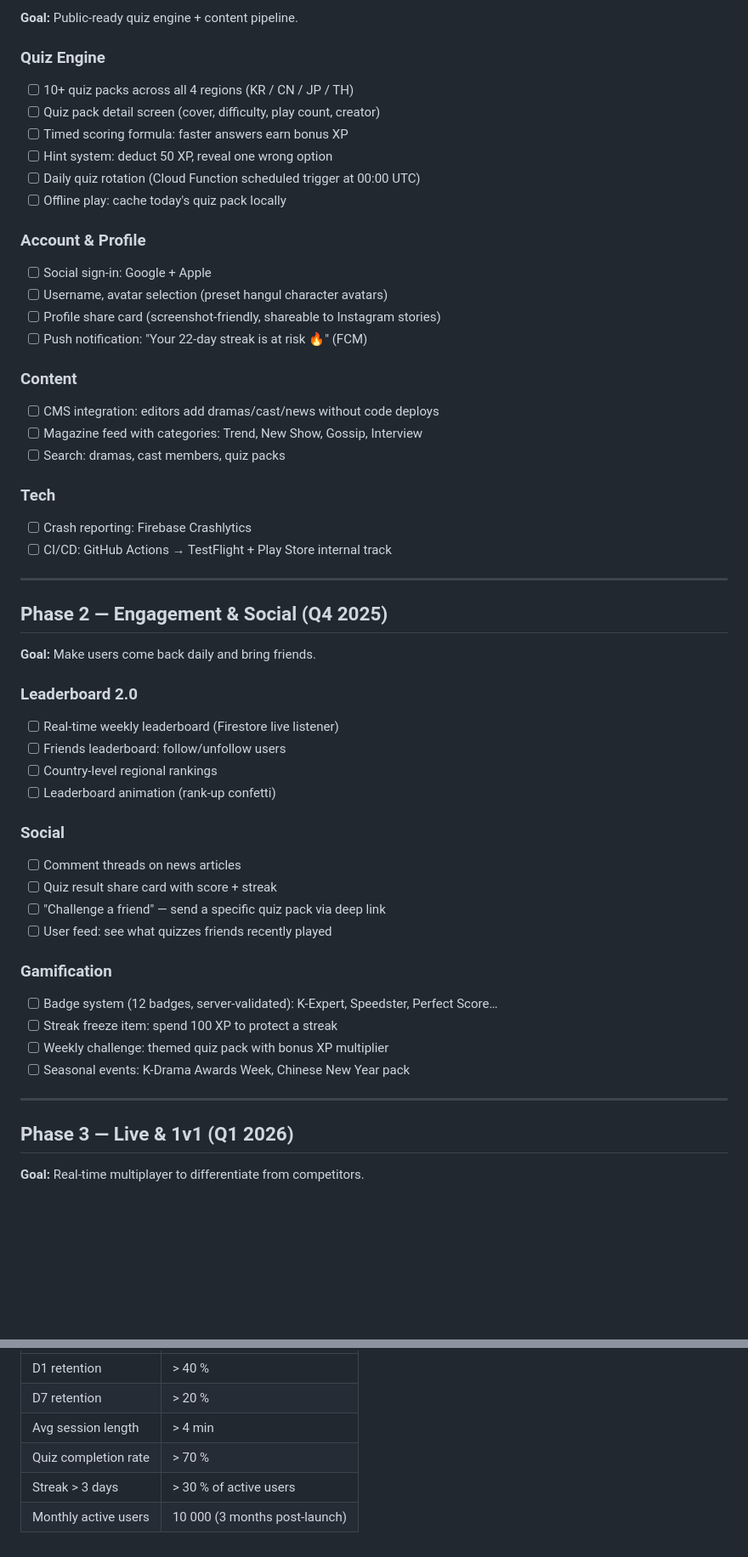
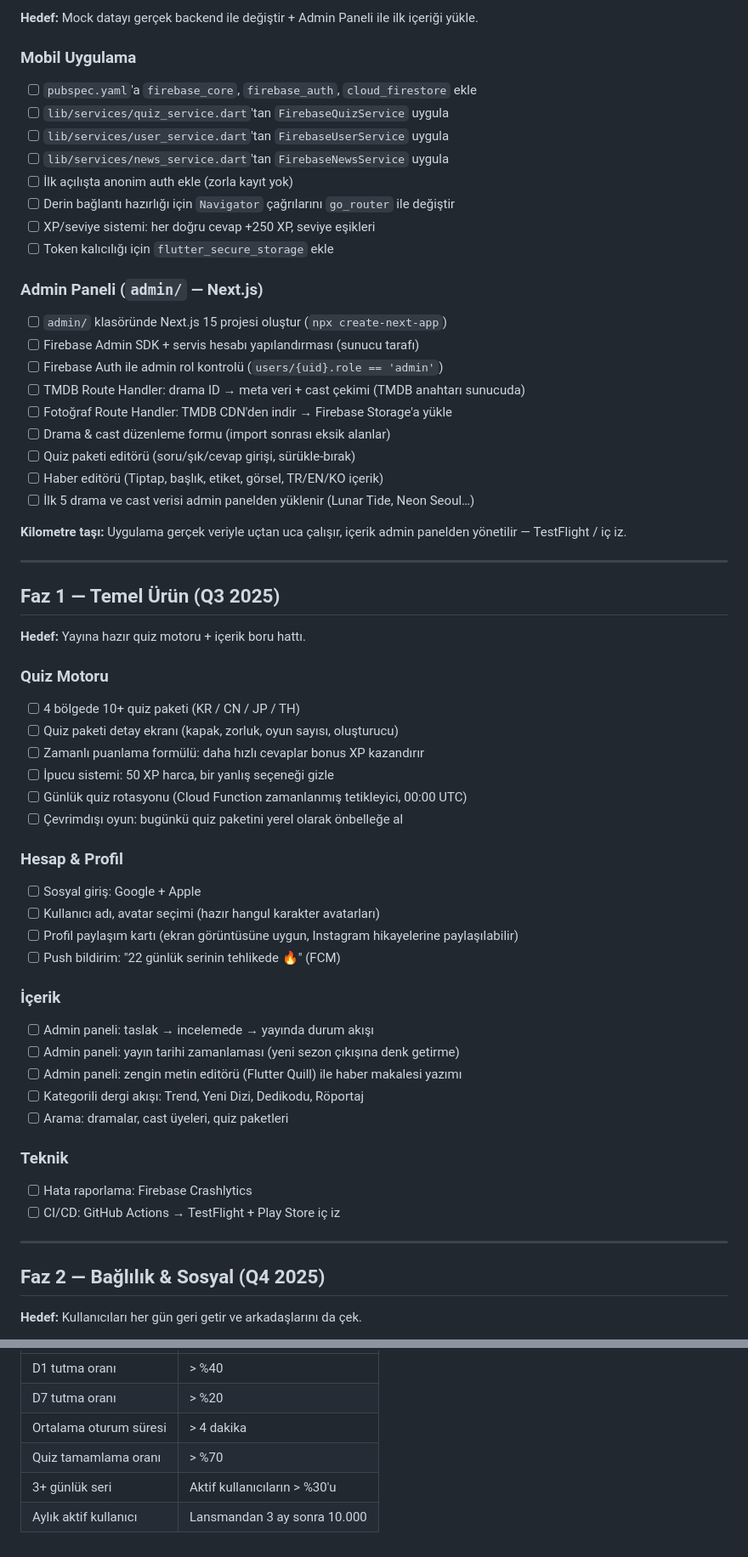
Before and after one commit to tnc4y/quizdram, a Markdown page: ROADMAP.md, 2 parts joined by grey strips. Shown at 85% size. GitHub-like rendering; blank space fills up the shorter version.

Commit message:
fix: Update ROADMAP.md with Turkish translations and structural improvements

```diff
--- a/ROADMAP.md
+++ b/ROADMAP.md
@@ -77,56 +133,63 @@ and inject them via a top-level provider (use `provider` or `riverpod` package).
 
-**Goal:** Public-ready quiz engine + content pipeline.
+**Hedef:** Mock datayı gerçek backend ile değiştir + Admin Paneli ile ilk içeriği yükle.
 
-### Quiz Engine
-- [ ] 10+ quiz packs across all 4 regions (KR / CN / JP / TH)
-- [ ] Quiz pack detail screen (cover, difficulty, play count, creator)
-- [ ] Timed scoring formula: faster answers earn bonus XP
-- [ ] Hint system: deduct 50 XP, reveal one wrong option
-- [ ] Daily quiz rotation (Cloud Function scheduled trigger at 00:00 UTC)
-- [ ] Offline play: cache today's quiz pack locally
+### Mobil Uygulama
+- [ ] `pubspec.yaml`'a `firebase_core`, `firebase_auth`, `cloud_firestore` ekle
+- [ ] `lib/services/quiz_service.dart`'tan `FirebaseQuizService` uygula
+- [ ] `lib/services/user_service.dart`'tan `FirebaseUserService` uygula
+- [ ] `lib/services/news_service.dart`'tan `FirebaseNewsService` uygula
+- [ ] İlk açılışta anonim auth ekle (zorla kayıt yok)
+- [ ] Derin bağlantı hazırlığı için `Navigator` çağrılarını `go_router` ile değiştir
+- [ ] XP/seviye sistemi: her doğru cevap +250 XP, seviye eşikleri
+- [ ] Token kalıcılığı için `flutter_secure_storage` ekle
 
-### Account & Profile
-- [ ] Social sign-in: Google + Apple
-- [ ] Username, avatar selection (preset hangul character avatars)
-- [ ] Profile share card (screenshot-friendly, shareable to Instagram stories)
-- [ ] Push notification: "Your 22-day streak is at risk 🔥" (FCM)
+### Admin Paneli (`admin/` — Next.js)
+- [ ] `admin/` klasöründe Next.js 15 projesi oluştur (`npx create-next-app`)
+- [ ] Firebase Admin SDK + servis hesabı yapılandırması (sunucu tarafı)
+- [ ] Firebase Auth ile admin rol kontrolü (`users/{uid}.role == 'admin'`)
+- [ ] TMDB Route Handler: drama ID → meta veri + cast çekimi (TMDB anahtarı sunucuda)
+- [ ] Fotoğraf Route Handler: TMDB CDN'den indir → Firebase Storage'a yükle
+- [ ] Drama & cast düzenleme formu (import sonrası eksik alanlar)
+- [ ] Quiz paketi editörü (soru/şık/cevap girişi, sürükle-bırak)
+- [ ] Haber editörü (Tiptap, başlık, etiket, görsel, TR/EN/KO içerik)
+- [ ] İlk 5 drama ve cast verisi admin panelden yüklenir (Lunar Tide, Neon Seoul…)
 
-### Content
-- [ ] CMS integration: editors add dramas/cast/news without code deploys
-- [ ] Magazine feed with categories: Trend, New Show, Gossip, Interview
-- [ ] Search: dramas, cast members, quiz packs
-
-### Tech
-- [ ] Crash reporting: Firebase Crashlytics
-- [ ] CI/CD: GitHub Actions → TestFlight + Play Store internal track
+**Kilometre taşı:** Uygulama gerçek veriyle uçtan uca çalışır, içerik admin panelden yönetilir — TestFlight / iç iz.
 
 ---
 
-## Phase 2 — Engagement & Social (Q4 2025)
+## Faz 1 — Temel Ürün (Q3 2025)
 
-**Goal:** Make users come back daily and bring friends.
+**Hedef:** Yayına hazır quiz motoru + içerik boru hattı.
 
-### Leaderboard 2.0
-- [ ] Real-time weekly leaderboard (Firestore live listener)
-- [ ] Friends leaderboard: follow/unfollow users
-- [ ] Country-level regional rankings
-- [ ] Leaderboard animation (rank-up confetti)
+### Quiz Motoru
+- [ ] 4 bölgede 10+ quiz paketi (KR / CN / JP / TH)
+- [ ] Quiz paketi detay ekranı (kapak, zorluk, oyun sayısı, oluşturucu)
+- [ ] Zamanlı puanlama formülü: daha hızlı cevaplar bonus XP kazandırır
+- [ ] İpucu sistemi: 50 XP harca, bir yanlış seçeneği gizle
+- [ ] Günlük quiz rotasyonu (Cloud Function zamanlanmış tetikleyici, 00:00 UTC)
+- [ ] Çevrimdışı oyun: bugünkü quiz paketini yerel olarak önbelleğe al
 
-### Social
-- [ ] Comment threads on news articles
-- [ ] Quiz result share card with score + streak
-- [ ] "Challenge a friend" — send a specific quiz pack via deep link
-- [ ] User feed: see what quizzes friends recently played
+### Hesap & Profil
+- [ ] Sosyal giriş: Google + Apple
+- [ ] Kullanıcı adı, avatar seçimi (hazır hangul karakter avatarları)
+- [ ] Profil paylaşım kartı (ekran görüntüsüne uygun, Instagram hikayelerine paylaşılabilir)
+- [ ] Push bildirim: "22 günlük serinin tehlikede 🔥" (FCM)
 
-### Gamification
-- [ ] Badge system (12 badges, server-validated): K-Expert, Speedster, Perfect Score…
-- [ ] Streak freeze item: spend 100 XP to protect a streak
-- [ ] Weekly challenge: themed quiz pack with bonus XP multiplier
-- [ ] Seasonal events: K-Drama Awards Week, Chinese New Year pack
+### İçerik
+- [ ] Admin paneli: taslak → incelemede → yayında durum akışı
+- [ ] Admin paneli: yayın tarihi zamanlaması (yeni sezon çıkışına denk getirme)
+- [ ] Admin paneli: zengin metin editörü (Flutter Quill) ile haber makalesi yazımı
+- [ ] Kategorili dergi akışı: Trend, Yeni Dizi, Dedikodu, Röportaj
+- [ ] Arama: dramalar, cast üyeleri, quiz paketleri
+
+### Teknik
+- [ ] Hata raporlama: Firebase Crashlytics
+- [ ] CI/CD: GitHub Actions → TestFlight + Play Store iç iz
 
 ---
 
-## Phase 3 — Live & 1v1 (Q1 2026)
+## Faz 2 — Bağlılık & Sosyal (Q4 2025)
 
-**Goal:** Real-time multiplayer to differentiate from competitors.
+**Hedef:** Kullanıcıları her gün geri getir ve arkadaşlarını da çek.
 
@@ -186,7 +273,7 @@ In `kLangs` but not yet translated: **JA, ZH**
 |---|---|
-| D1 retention | > 40 % |
-| D7 retention | > 20 % |
-| Avg session length | > 4 min |
-| Quiz completion rate | > 70 % |
-| Streak > 3 days | > 30 % of active users |
-| Monthly active users | 10 000 (3 months post-launch) |
+| D1 tutma oranı | > %40 |
+| D7 tutma oranı | > %20 |
+| Ortalama oturum süresi | > 4 dakika |
+| Quiz tamamlama oranı | > %70 |
+| 3+ günlük seri | Aktif kullanıcıların > %30'u |
+| Aylık aktif kullanıcı | Lansmandan 3 ay sonra 10.000 |
```
Also changed, not shown: other parts of ROADMAP.md (+152 -72 lines).
